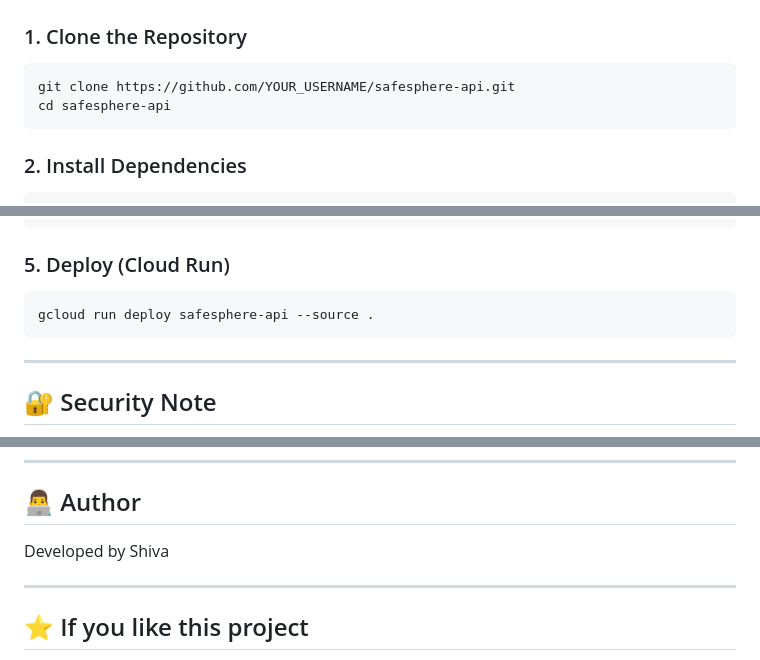
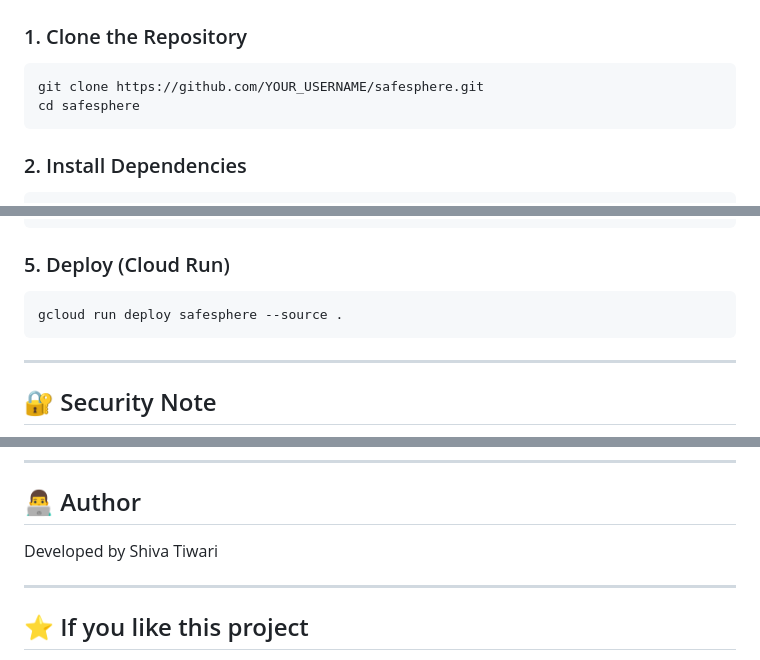
Before and after one commit to ishivatiwari/SafeSphere, a Markdown page: README.md, 3 parts joined by grey strips. Rendered like a GitHub page.

````diff
--- a/README.md
+++ b/README.md
@@ -112,8 +112,8 @@ POST /analyze
 ### 1. Clone the Repository
 
 ```
-git clone https://github.com/YOUR_USERNAME/safesphere-api.git
-cd safesphere-api
+git clone https://github.com/YOUR_USERNAME/safesphere.git
+cd safesphere
 ```
 
 ### 2. Install Dependencies
@@ -137,7 +137,7 @@ python app.py
 ### 5. Deploy (Cloud Run)
 
 ```
-gcloud run deploy safesphere-api --source .
+gcloud run deploy safesphere --source .
 ```
 
 ---
@@ -183,7 +183,7 @@ It uses simulated data but is designed for real-world scalability.
 
 ## 👨‍💻 Author
 
-Developed by Shiva
+Developed by Shiva Tiwari
 
 ---
 
````
